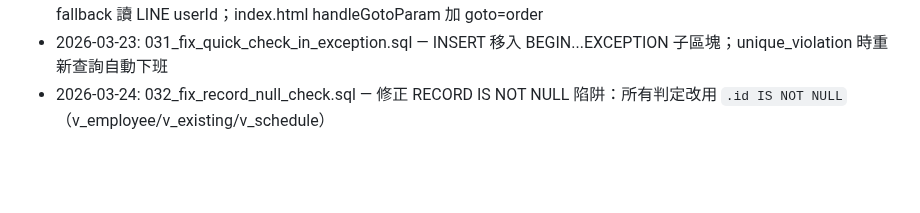
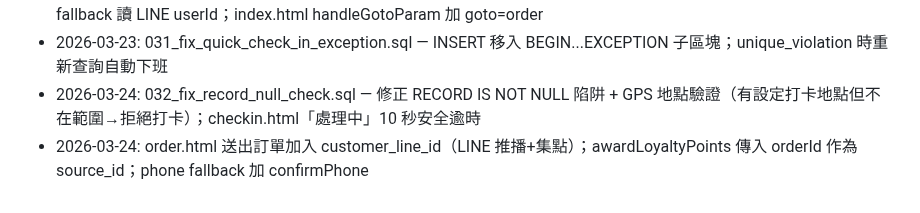
Before and after one commit to holaadam-tw/hr-attendance-liff, a Markdown page: .claude/memory/architecture.md, the part around the change. Rendered like a GitHub page; blank space fills up the shorter version.

Commit message:
docs: 更新記憶 — 032 GPS 地點驗證 + order.html customer_line_id
Co-Authored-By: Claude Opus 4.6 (1M context) <noreply@anthropic.com>

```diff
--- a/.claude/memory/architecture.md
+++ b/.claude/memory/architecture.md
@@ -108,4 +108,5 @@ async function saveSetting(key, value, description) {
 - 2026-03-21: 030_loyalty_phone_nullable.sql — phone DROP NOT NULL（LINE 會員不一定有手機）；loadLineMember 加 null 防護
 - 2026-03-21: order.html loginLineForLoyalty 改用 LIFF URL 跳轉（移除 liff.login redirectUri）；initApp 加 sessionStorage fallback 讀 LINE userId；index.html handleGotoParam 加 goto=order
 - 2026-03-23: 031_fix_quick_check_in_exception.sql — INSERT 移入 BEGIN...EXCEPTION 子區塊；unique_violation 時重新查詢自動下班
-- 2026-03-24: 032_fix_record_null_check.sql — 修正 RECORD IS NOT NULL 陷阱：所有判定改用 `.id IS NOT NULL`（v_employee/v_existing/v_schedule）
+- 2026-03-24: 032_fix_record_null_check.sql — 修正 RECORD IS NOT NULL 陷阱 + GPS 地點驗證（有設定打卡地點但不在範圍→拒絕打卡）；checkin.html「處理中」10 秒安全逾時
+- 2026-03-24: order.html 送出訂單加入 customer_line_id（LINE 推播+集點）；awardLoyaltyPoints 傳入 orderId 作為 source_id；phone fallback 加 confirmPhone
```
